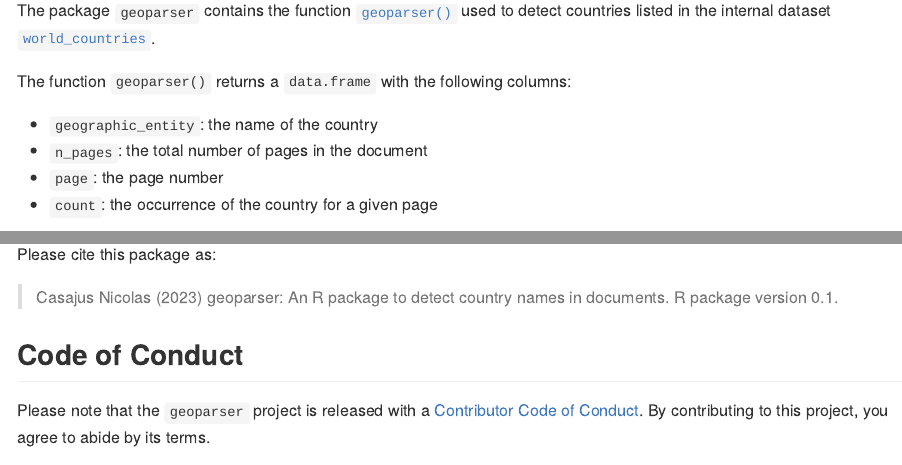
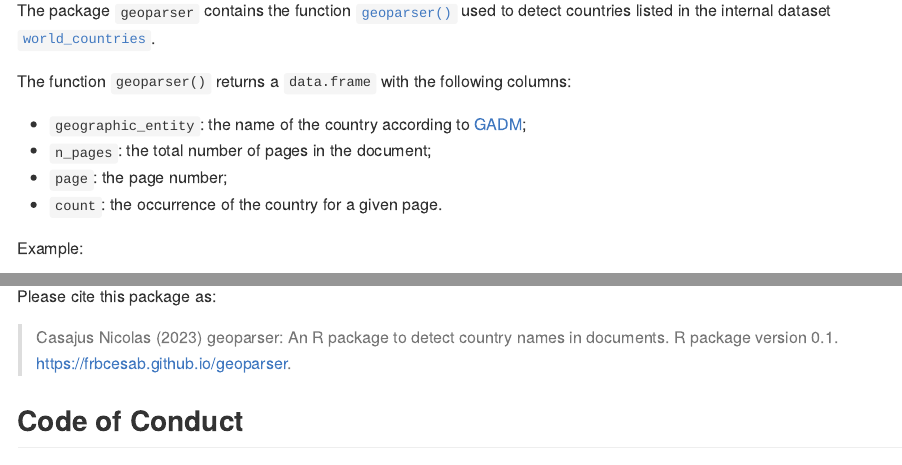
Before and after one commit to FRBCesab/geoparser, an R Markdown document (README.Rmd): the page in a window 1100 px wide, from 560 px down, and a second part further down, joined at a grey line. The pictures show the output file README.md that the author committed with the source, drawn offline in the style of GitHub; badge pictures from the web are left out.

Commit message:
Edit README

```diff
--- a/README.Rmd
+++ b/README.Rmd
@@ -59,11 +59,12 @@ used to detect countries listed in the internal dataset
 
 The function `geoparser()` returns a `data.frame` with the following columns:
 
-- `geographic_entity`: the name of the country
-- `n_pages`: the total number of pages in the document
-- `page`: the page number
-- `count`: the occurrence of the country for a given page
+- `geographic_entity`: the name of the country according to [GADM](https://gadm.org/);
+- `n_pages`: the total number of pages in the document;
+- `page`: the page number;
+- `count`: the occurrence of the country for a given page.
 
+Example:
 
 |   geographic_entity | n_pages | page | count |
 | :------------------ | :-----: | ---: | ----: |
@@ -92,7 +93,7 @@ The function `geoparser()` returns a `data.frame` with the following columns:
 Please cite this package as:
 
 > Casajus Nicolas (`r format(Sys.Date(), "%Y")`) geoparser: An R
-package to detect country names in documents. R package version 0.1.
+package to detect country names in documents. R package version 0.1. <https://frbcesab.github.io/geoparser>.
 
 
 
```
Also changed, not shown: README.md.
